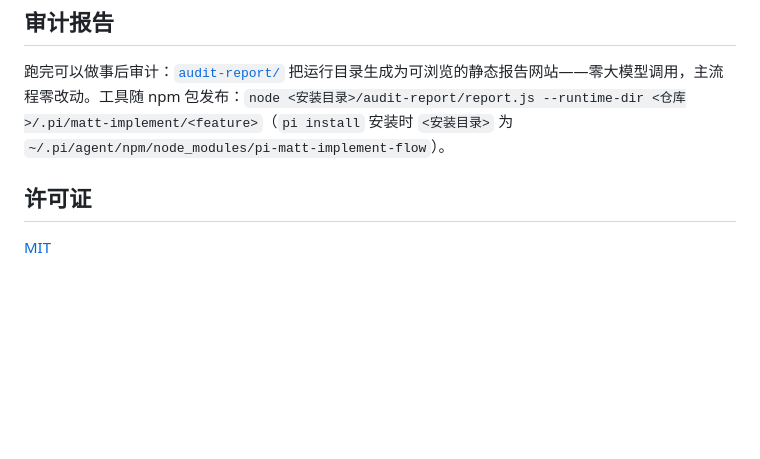
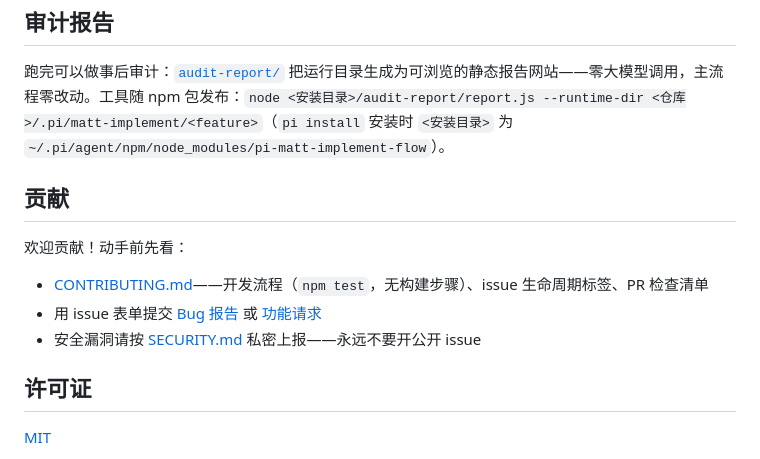
Before and after one commit to toomanyopenfiles/pi-matt-implement-flow, a Markdown page: README.zh-CN.md, the part around the change. Rendered like a GitHub page; blank space fills up the shorter version.

```diff
--- a/README.zh-CN.md
+++ b/README.zh-CN.md
@@ -190,6 +190,14 @@ flowchart TD
 
 跑完可以做事后审计：[`audit-report/`](./audit-report/README.zh-CN.md) 把运行目录生成为可浏览的静态报告网站——零大模型调用，主流程零改动。工具随 npm 包发布：`node <安装目录>/audit-report/report.js --runtime-dir <仓库>/.pi/matt-implement/<feature>`（`pi install` 安装时 `<安装目录>` 为 `~/.pi/agent/npm/node_modules/pi-matt-implement-flow`）。
 
+## 贡献
+
+欢迎贡献！动手前先看：
+
+- [CONTRIBUTING.md](./CONTRIBUTING.md)——开发流程（`npm test`，无构建步骤）、issue 生命周期标签、PR 检查清单
+- 用 issue 表单提交 [Bug 报告](https://github.com/toomanyopenfiles/pi-matt-implement-flow/issues/new?template=bug.yml) 或 [功能请求](https://github.com/toomanyopenfiles/pi-matt-implement-flow/issues/new?template=feature.yml)
+- 安全漏洞请按 [SECURITY.md](./SECURITY.md) 私密上报——永远不要开公开 issue
+
 ## 许可证
 
 [MIT](./LICENSE)
```
Also changed, not shown: CHANGELOG.md (+14 -0 lines), README.md (+8 -0 lines).
